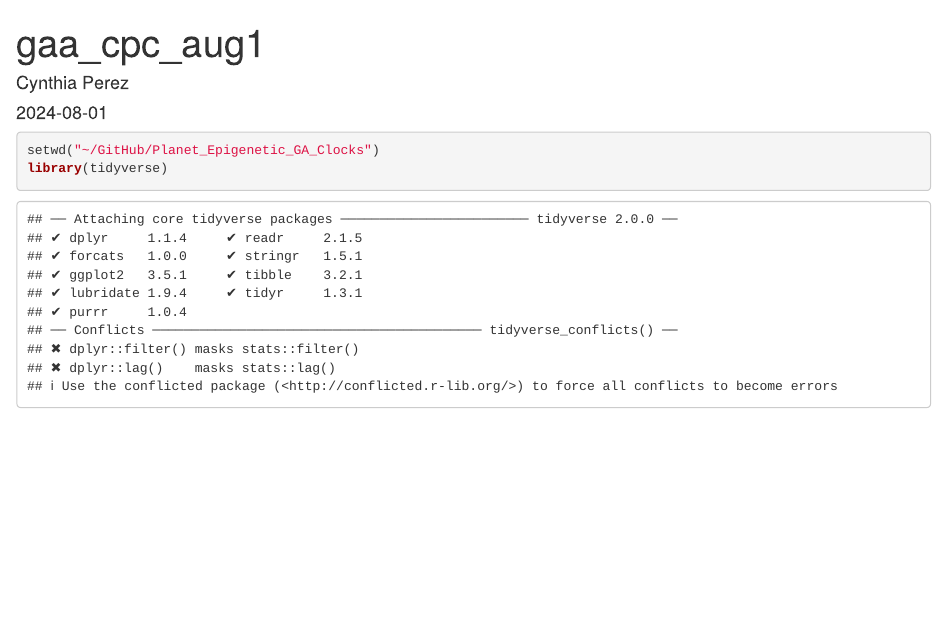
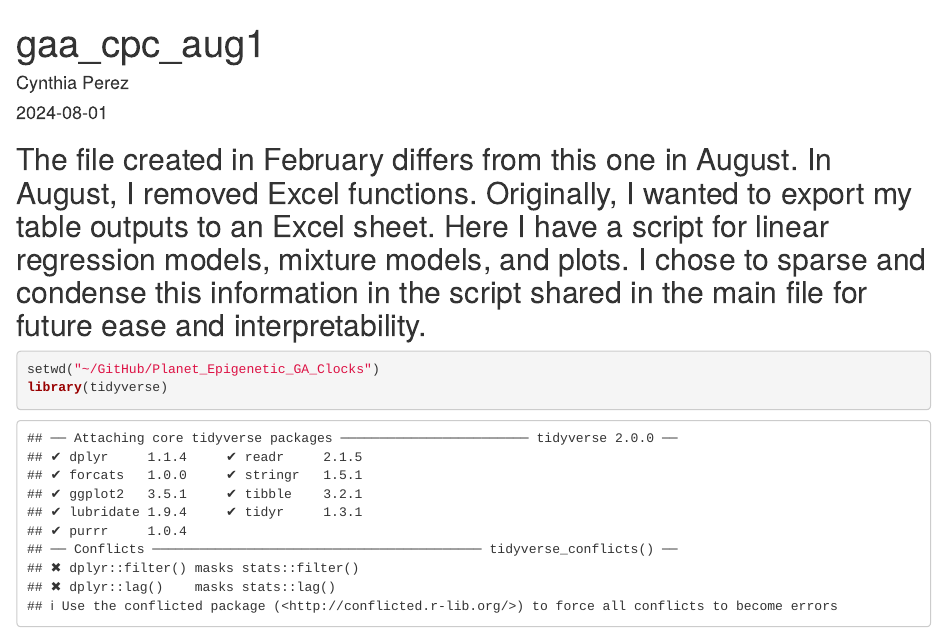
Before and after one commit to cmperez19/GAA_PFAS, an R Markdown document (archive/gaa_cpc_aug1.Rmd): the page in a window 1100 px wide, from its top. Rendered offline with R 4.5, knitr and Pandoc, with nearby package versions; some code elsewhere in the file could not run offline.

Commit message:
Update gaa_cpc_aug1.Rmd

````diff
--- a/archive/gaa_cpc_aug1.Rmd
+++ b/archive/gaa_cpc_aug1.Rmd
@@ -5,7 +5,7 @@ date: "2024-08-01"
 output: html_document
 ---
 
-
+## The file created in February differs from this one in August. In August, I removed Excel functions. Originally, I wanted to export my table outputs to an Excel sheet. Here I have a script for linear regression models, mixture models, and plots.  I chose to sparse and condense this information in the script shared in the main file for future ease and interpretability.
 
 ```{r}
 setwd("~/GitHub/Planet_Epigenetic_GA_Clocks")
````
